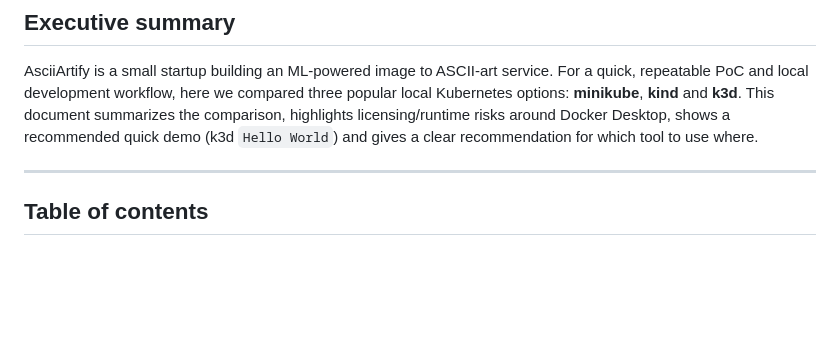
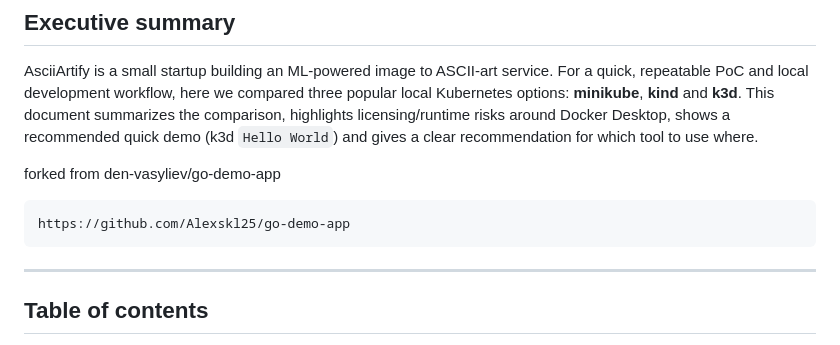
Before and after one commit to Alexskl25/AsciiArtify, a Markdown page: doc/Concept.md, the part around the change. Rendered like a GitHub page; blank space fills up the shorter version.

````diff
--- a/doc/Concept.md
+++ b/doc/Concept.md
@@ -3,6 +3,11 @@
 ## Executive summary
 
 AsciiArtify is a small startup building an ML-powered image to ASCII-art service. For a quick, repeatable PoC and local development workflow, here we compared three popular local Kubernetes options: **minikube**, **kind** and **k3d**. This document summarizes the comparison, highlights licensing/runtime risks around Docker Desktop, shows a recommended quick demo (k3d `Hello World`) and gives a clear recommendation for which tool to use where.
+
+forked from den-vasyliev/go-demo-app
+```
+https://github.com/Alexskl25/go-demo-app
+```
 
 ---
 
````
